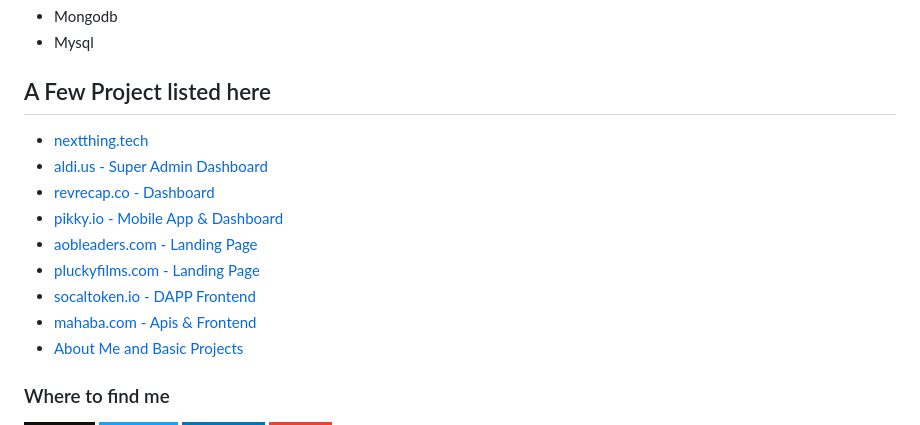
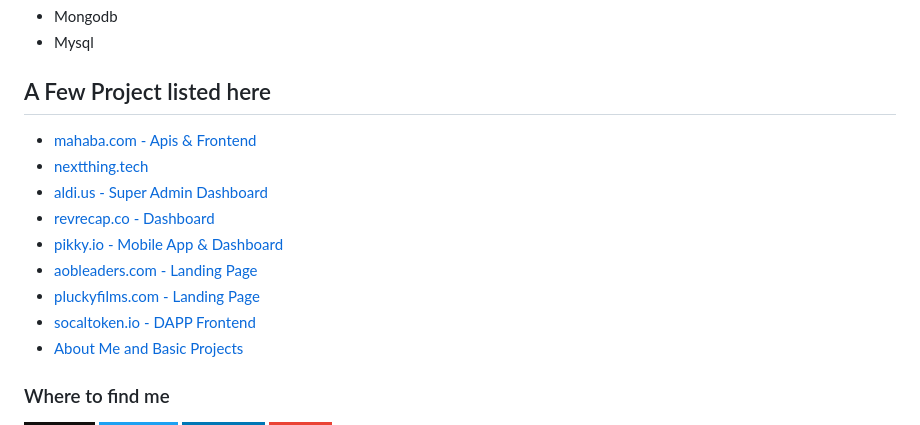
Before and after one commit to NadirBakhsh/NadirBakhsh, a Markdown page: README.md, the part around the change. Rendered like a GitHub page; badges without logos.

```diff
--- a/README.md
+++ b/README.md
@@ -46,6 +46,7 @@ I'm Nadir Bakhsh, a passionate Software Engineer currently working at Designocra
 
 
 ## A Few Project listed here
+- [mahaba.com - Apis & Frontend](https://mahaba-git-dev-mahaba.vercel.app/)
 - [nextthing.tech](https://invest.nextthing.tech/)
 - [aldi.us - Super Admin Dashboard](https://www.aldi.us)
 - [revrecap.co - Dashboard](https://www.revrecap.co/)
@@ -53,7 +54,6 @@ I'm Nadir Bakhsh, a passionate Software Engineer currently working at Designocra
 - [aobleaders.com - Landing Page](https://aobleaders.com/)
 - [pluckyfilms.com - Landing Page](https://www.pluckyfilms.com/)
 - [socaltoken.io - DAPP Frontend](https://www.socaltoken.io/market-place)
-- [mahaba.com - Apis & Frontend](https://mahaba-git-dev-mahaba.vercel.app/)
 - [About Me and Basic Projects](https://nadir-bakhsh-7xxz9zrkx-nadirbakhsh.vercel.app/)
 
 
```
